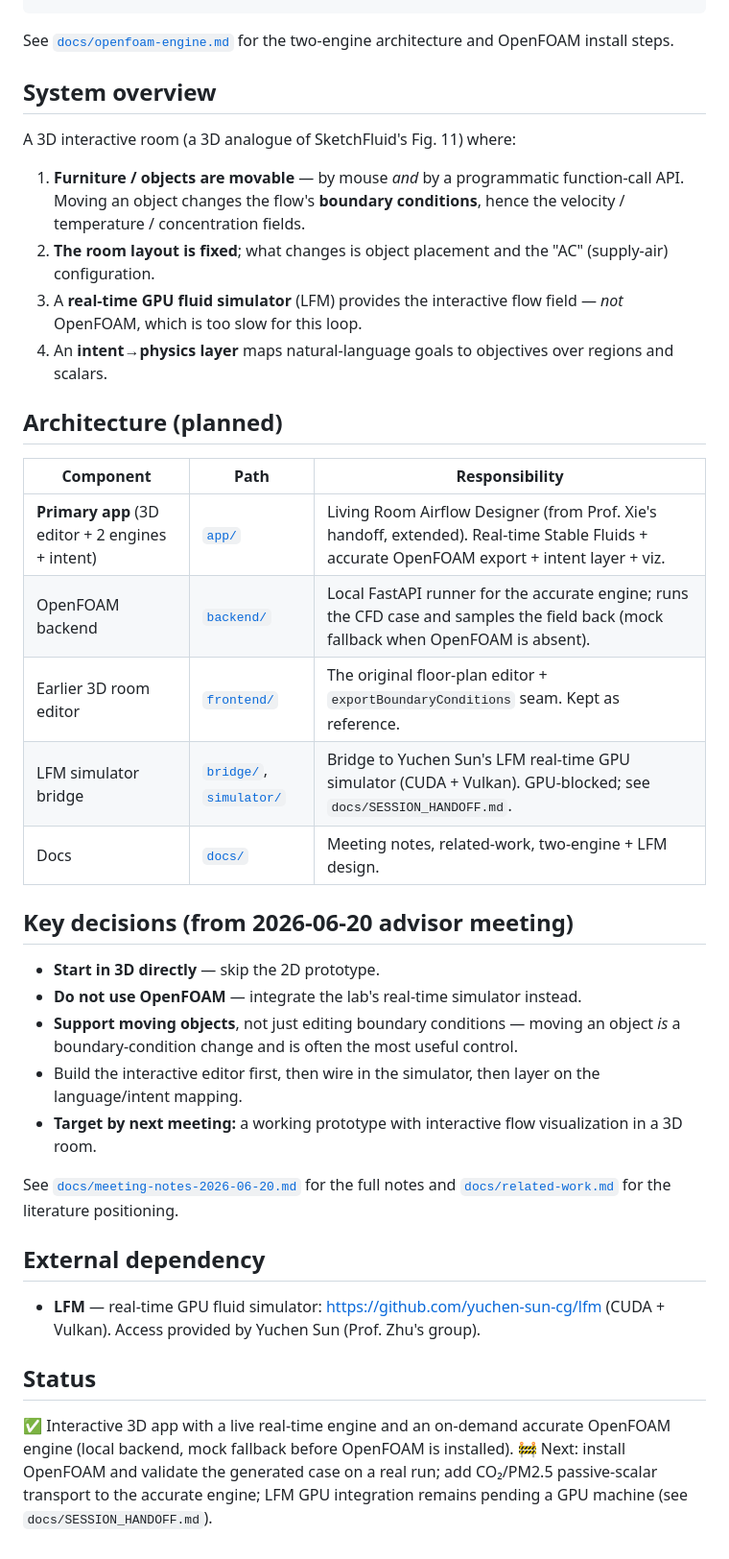
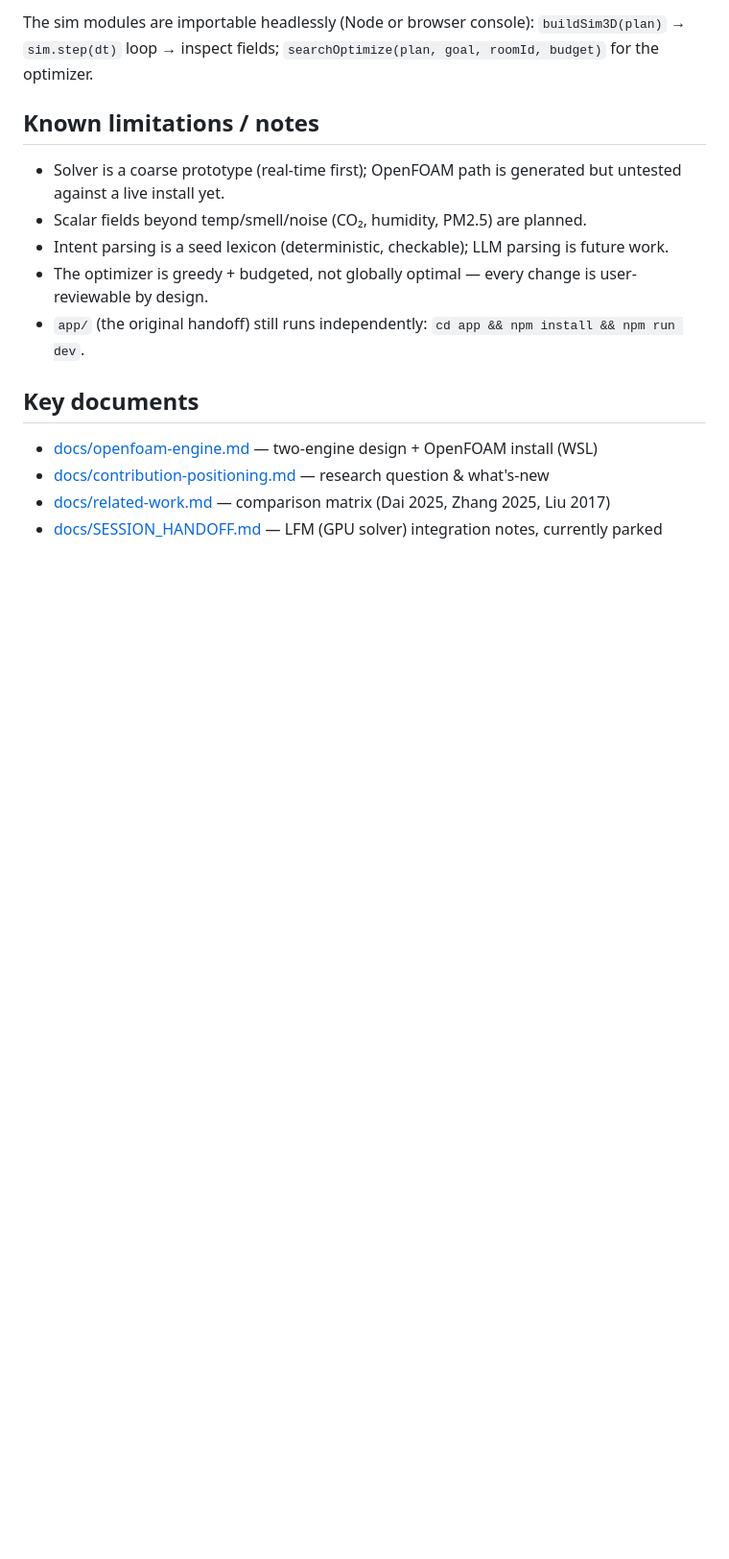
Before and after one commit to josephleonard04/interactive-airflow, a Markdown page: README.md, the part around one of its changes. Shown at 96% size. Rendered like a GitHub page; blank space fills up the shorter version.

````diff
--- a/README.md
+++ b/README.md
@@ -42,45 +90,18 @@ cd app && npm install && npm run dev      # real-time engine, no backend needed
 ```
+The sim modules are importable headlessly (Node or browser console):
+`buildSim3D(plan)` → `sim.step(dt)` loop → inspect fields; `searchOptimize(plan, goal, roomId, budget)` for the optimizer.
 
-See [`docs/openfoam-engine.md`](docs/openfoam-engine.md) for the two-engine
-architecture and OpenFOAM install steps.
+## Known limitations / notes
 
-## System overview
+- Solver is a coarse prototype (real-time first); OpenFOAM path is generated but untested against a live install yet.
+- Scalar fields beyond temp/smell/noise (CO₂, humidity, PM2.5) are planned.
+- Intent parsing is a seed lexicon (deterministic, checkable); LLM parsing is future work.
+- The optimizer is greedy + budgeted, not globally optimal — every change is user-reviewable by design.
+- `app/` (the original handoff) still runs independently: `cd app && npm install && npm run dev`.
 
-A 3D interactive room (a 3D analogue of SketchFluid's Fig. 11) where:
+## Key documents
 
-1. **Furniture / objects are movable** — by mouse *and* by a programmatic function-call API. Moving an object changes the flow's **boundary conditions**, hence the velocity / temperature / concentration fields.
-2. **The room layout is fixed**; what changes is object placement and the "AC" (supply-air) configuration.
-3. A **real-time GPU fluid simulator** (LFM) provides the interactive flow field — *not* OpenFOAM, which is too slow for this loop.
-4. An **intent→physics layer** maps natural-language goals to objectives over regions and scalars.
-
-## Architecture (planned)
-
-| Component | Path | Responsibility |
-|-----------|------|----------------|
-| **Primary app** (3D editor + 2 engines + intent) | [`app/`](app/) | Living Room Airflow Designer (from Prof. Xie's handoff, extended). Real-time Stable Fluids + accurate OpenFOAM export + intent layer + viz. |
-| OpenFOAM backend | [`backend/`](backend/) | Local FastAPI runner for the accurate engine; runs the CFD case and samples the field back (mock fallback when OpenFOAM is absent). |
-| Earlier 3D room editor | [`frontend/`](frontend/) | The original floor-plan editor + `exportBoundaryConditions` seam. Kept as reference. |
-| LFM simulator bridge | [`bridge/`](bridge/), [`simulator/`](simulator/) | Bridge to Yuchen Sun's LFM real-time GPU simulator (CUDA + Vulkan). GPU-blocked; see `docs/SESSION_HANDOFF.md`. |
-| Docs | [`docs/`](docs/) | Meeting notes, related-work, two-engine + LFM design. |
-
-## Key decisions (from 2026-06-20 advisor meeting)
-
-- **Start in 3D directly** — skip the 2D prototype.
-- **Do not use OpenFOAM** — integrate the lab's real-time simulator instead.
-- **Support moving objects**, not just editing boundary conditions — moving an object *is* a boundary-condition change and is often the most useful control.
-- Build the interactive editor first, then wire in the simulator, then layer on the language/intent mapping.
-- **Target by next meeting:** a working prototype with interactive flow visualization in a 3D room.
-
-See [`docs/meeting-notes-2026-06-20.md`](docs/meeting-notes-2026-06-20.md) for the full notes and [`docs/related-work.md`](docs/related-work.md) for the literature positioning.
-
-## External dependency
-
-- **LFM** — real-time GPU fluid simulator: https://github.com/yuchen-sun-cg/lfm (CUDA + Vulkan). Access provided by Yuchen Sun (Prof. Zhu's group).
-
-## Status
-
-✅ Interactive 3D app with a live real-time engine and an on-demand accurate
-OpenFOAM engine (local backend, mock fallback before OpenFOAM is installed).
-🚧 Next: install OpenFOAM and validate the generated case on a real run; add
-CO₂/PM2.5 passive-scalar transport to the accurate engine; LFM GPU integration
-remains pending a GPU machine (see `docs/SESSION_HANDOFF.md`).
+- [docs/openfoam-engine.md](docs/openfoam-engine.md) — two-engine design + OpenFOAM install (WSL)
+- [docs/contribution-positioning.md](docs/contribution-positioning.md) — research question & what's-new
+- [docs/related-work.md](docs/related-work.md) — comparison matrix (Dai 2025, Zhang 2025, Liu 2017)
+- [docs/SESSION_HANDOFF.md](docs/SESSION_HANDOFF.md) — LFM (GPU solver) integration notes, currently parked
````
Also changed, not shown: other parts of README.md (+73 -25 lines).
